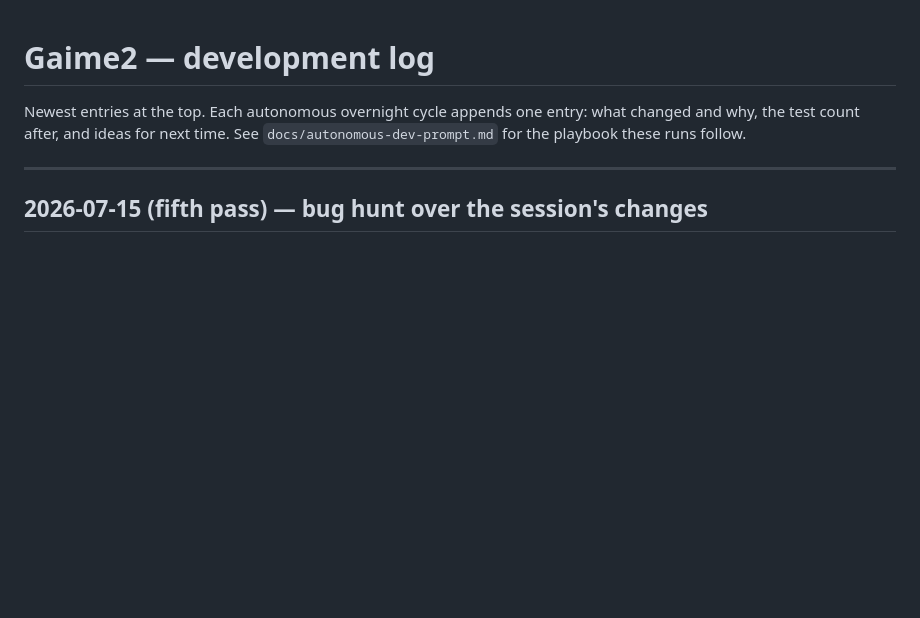
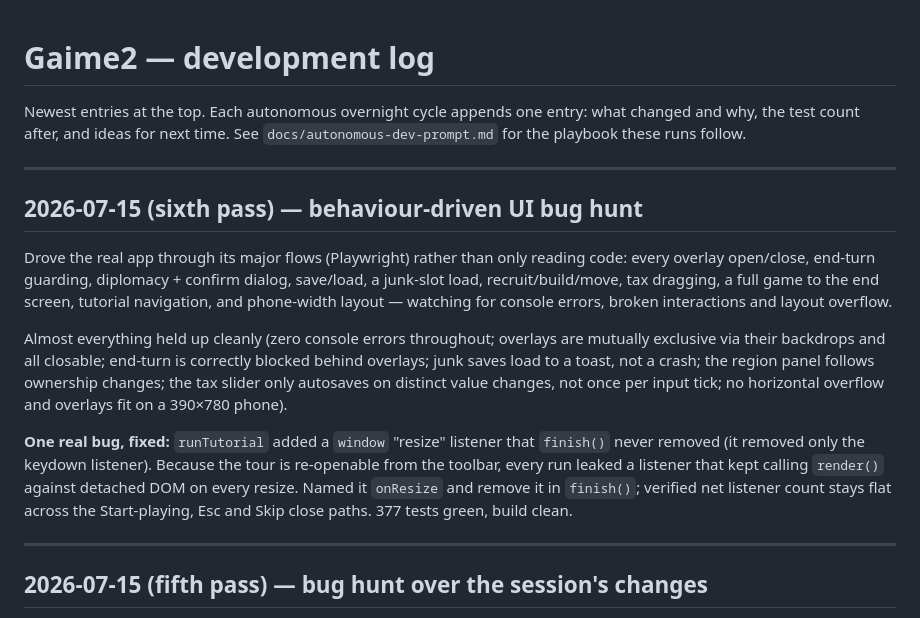
Before and after one commit to Tervise6de/Gaime2, a Markdown page: docs/DEVLOG.md, the part around the change. Drawn GitHub-style; blank space fills up the shorter version.

Commit message:
DEVLOG: käitumispõhine UI vigade jaht
Co-Authored-By: Claude Fable 5 <noreply@anthropic.com>
Claude-Session: https://claude.ai/code/session_01FSekaYBvfePEscUnNLVr3y

```diff
--- a/docs/DEVLOG.md
+++ b/docs/DEVLOG.md
@@ -3,6 +3,30 @@
 Newest entries at the top. Each autonomous overnight cycle appends one entry:
 what changed and why, the test count after, and ideas for next time. See
 `docs/autonomous-dev-prompt.md` for the playbook these runs follow.
+
+---
+
+## 2026-07-15 (sixth pass) — behaviour-driven UI bug hunt
+
+Drove the real app through its major flows (Playwright) rather than only reading
+code: every overlay open/close, end-turn guarding, diplomacy + confirm dialog,
+save/load, a junk-slot load, recruit/build/move, tax dragging, a full game to the
+end screen, tutorial navigation, and phone-width layout — watching for console
+errors, broken interactions and layout overflow.
+
+Almost everything held up cleanly (zero console errors throughout; overlays are
+mutually exclusive via their backdrops and all closable; end-turn is correctly
+blocked behind overlays; junk saves load to a toast, not a crash; the region
+panel follows ownership changes; the tax slider only autosaves on distinct value
+changes, not once per input tick; no horizontal overflow and overlays fit on a
+390×780 phone).
+
+**One real bug, fixed:** `runTutorial` added a `window` "resize" listener that
+`finish()` never removed (it removed only the keydown listener). Because the tour
+is re-openable from the toolbar, every run leaked a listener that kept calling
+`render()` against detached DOM on every resize. Named it `onResize` and remove it
+in `finish()`; verified net listener count stays flat across the Start-playing,
+Esc and Skip close paths. 377 tests green, build clean.
 
 ---
 
```
